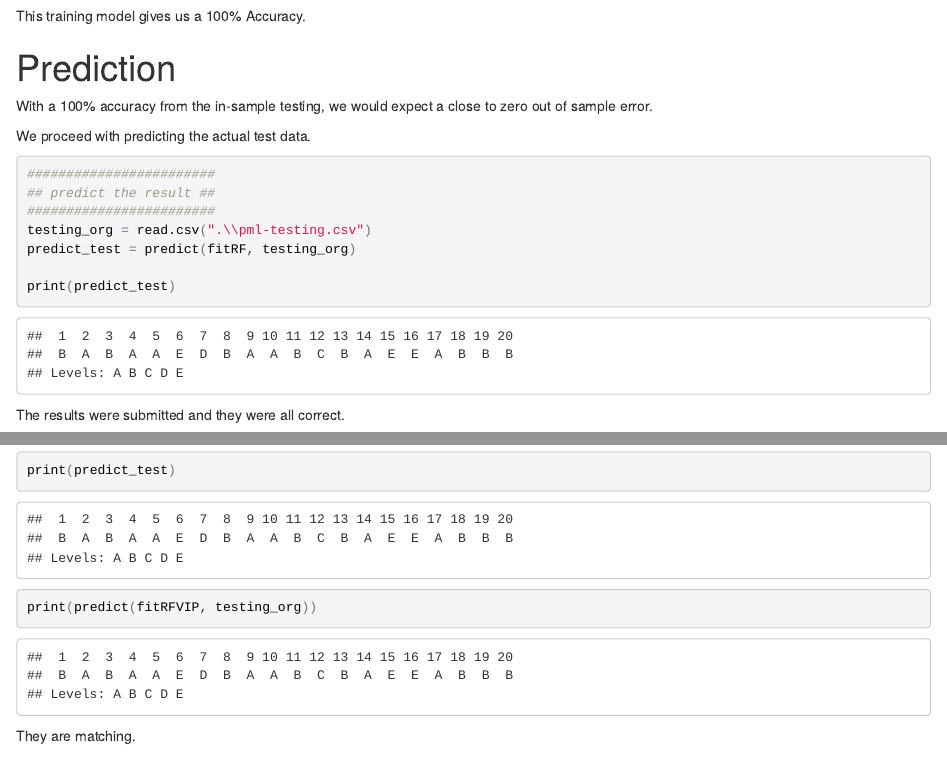
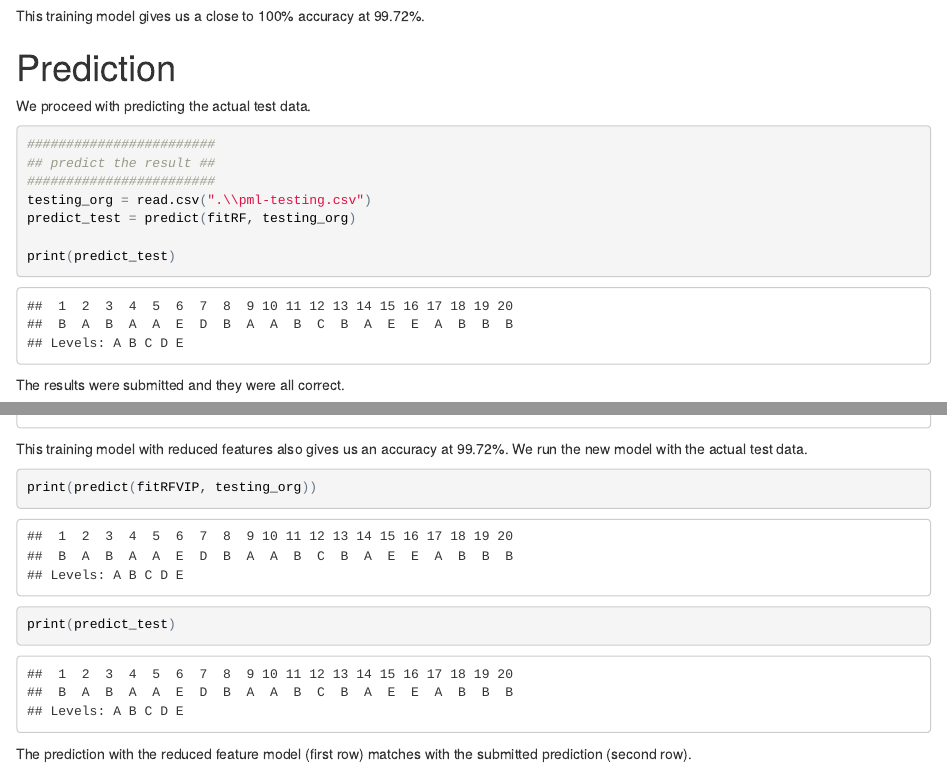
Before and after one commit to LeonLimKokLeong/LeonLimKokLeong.github.io, an R Markdown document (Predict.WriteUp.Rmd): the page in a window 1100 px wide, from 18560 px down, and a second part further down, joined at a grey line. The pictures show the output file Predict.WriteUp.html that the author committed with the source, opened offline.

Commit message:
minor update 2

````diff
--- a/Predict.WriteUp.Rmd
+++ b/Predict.WriteUp.Rmd
@@ -90,8 +90,8 @@ We now use a 80/20 ratio to split the data into training and testing data.
 ## create a training(80%) testing(20%) partition
 set.seed(2);
 inTrain = createDataPartition(y=training$classe,p=0.8,list=F)
+testing = training[-inTrain,]
 training = training[inTrain,]
-testing = training[-inTrain,]
 ```
 We have `r nrow(training)` rows in the training set, and `r nrow(testing)` rows in the in-sample testing set.
 
@@ -116,11 +116,9 @@ MatrixRF = confusionMatrix(predictRF, testing$classe)
 
 print(MatrixRF)
 ```
-This training model gives us a 100% Accuracy.
+This training model gives us a close to 100% accuracy at 99.72%.
 
 #Prediction
-With a 100% accuracy from the in-sample testing, we would expect a close to zero out of sample error.
-
 We proceed with predicting the actual test data.
 ```{r}
 ########################
@@ -175,9 +173,13 @@ predictRFVIP  = predict(fitRFVIP, testing)
 MatrixRFVIP = confusionMatrix(predictRFVIP, testing$classe)
 
 print(MatrixRF)
-
-print(predict_test)
-print(predict(fitRFVIP, testing_org))
 ```
 
-They are matching.
+This training model with reduced features also gives us an accuracy at 99.72%. We run the new model with the actual test data.
+
+```{r}
+print(predict(fitRFVIP, testing_org))
+print(predict_test)
+```
+
+The prediction with the reduced feature model (first row) matches with the submitted prediction (second row).
````
Also changed, not shown: Predict.WriteUp.html, 15 other files.
